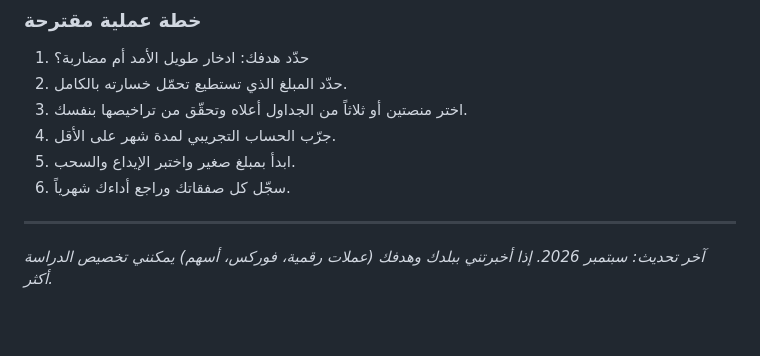
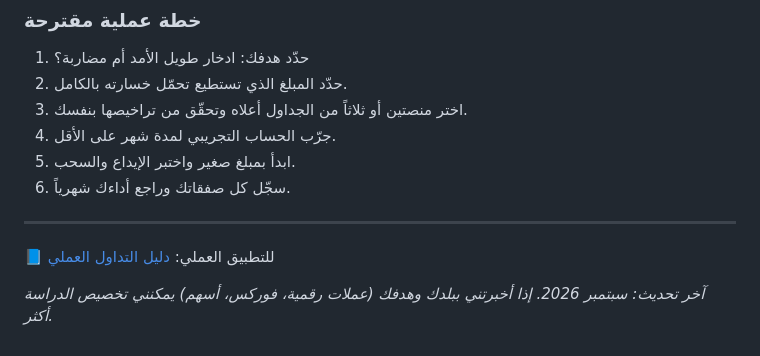
Before and after one commit to aliobaziz-prog/setweb, a Markdown page: docs/exchanges-platforms-study.md, the part around the change. Rendered like a GitHub page; blank space fills up the shorter version.

```diff
--- a/docs/exchanges-platforms-study.md
+++ b/docs/exchanges-platforms-study.md
@@ -229,4 +229,6 @@
 
 ---
 
+📘 للتطبيق العملي: [دليل التداول العملي](./trading-guide.md)
+
 *آخر تحديث: سبتمبر 2026. إذا أخبرتني ببلدك وهدفك (عملات رقمية، فوركس، أسهم) يمكنني تخصيص الدراسة أكثر.*
```
Also changed, not shown: docs/trading-guide.md (added, +128 -0 lines).
